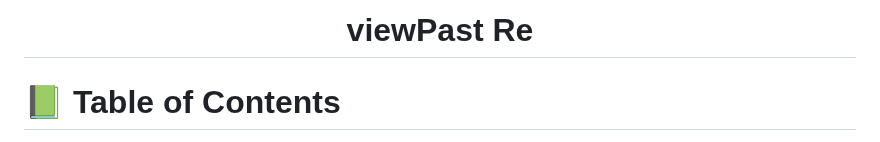
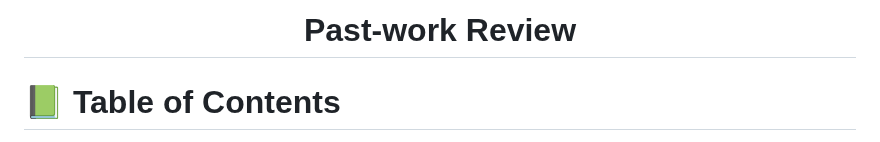
Before and after one commit to dagmawiii03/past-review, a Markdown page: README.md, the part around the change. Drawn GitHub-style.

Commit message:
Modify name

```diff
--- a/README.md
+++ b/README.md
@@ -1,6 +1,6 @@
 <a name="readme-top"></a>
 
-<h1 align="center" style="font-family: Serif; font-size: 3.5em;">viewPast Re</h1>
+<h1 align="center" style="font-family: Serif; font-size: 3.5em;">Past-work Review</h1>
 
 <!-- TABLE OF CONTENTS -->
 
```
